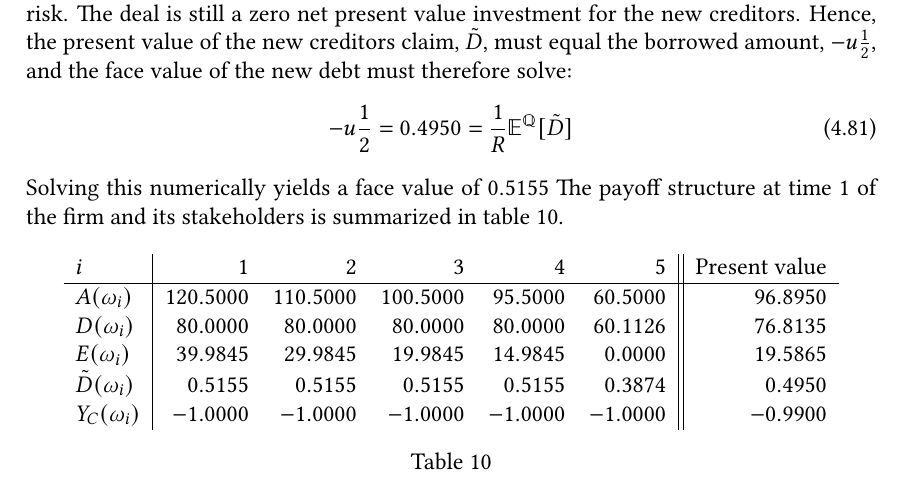
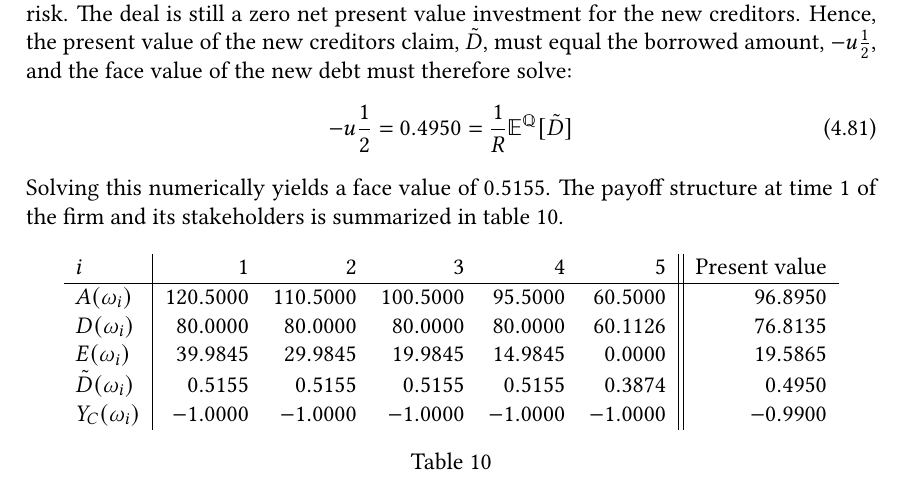
Before and after one commit to sebastianbaltser/master-thesis, a LaTeX thesis (thesis/main.tex, which reads thesis/content/body-matter/single-period-model/examples/secured-derivatives.tex): part of page 62 of 74, cut so that both start at the same text. Compiled offline with pdfLaTeX.

Commit message:
Fix grammar

```diff
--- a/thesis/content/body-matter/single-period-model/examples/secured-derivatives.tex
+++ b/thesis/content/body-matter/single-period-model/examples/secured-derivatives.tex
@@ -56,7 +56,7 @@
                 \discountfactor
                 \mathbb{E}^{\rnmeasure}[\tilde{D}]
             \end{equation}
-        Solving this numerically yields a face value of \num{0.515534}
+        Solving this numerically yields a face value of \num{0.515534}.
         The payoff structure at time 1 of the firm and its stakeholders
         is summarized in \cref{tbl:example-collateralized-derivative}.
 
```
